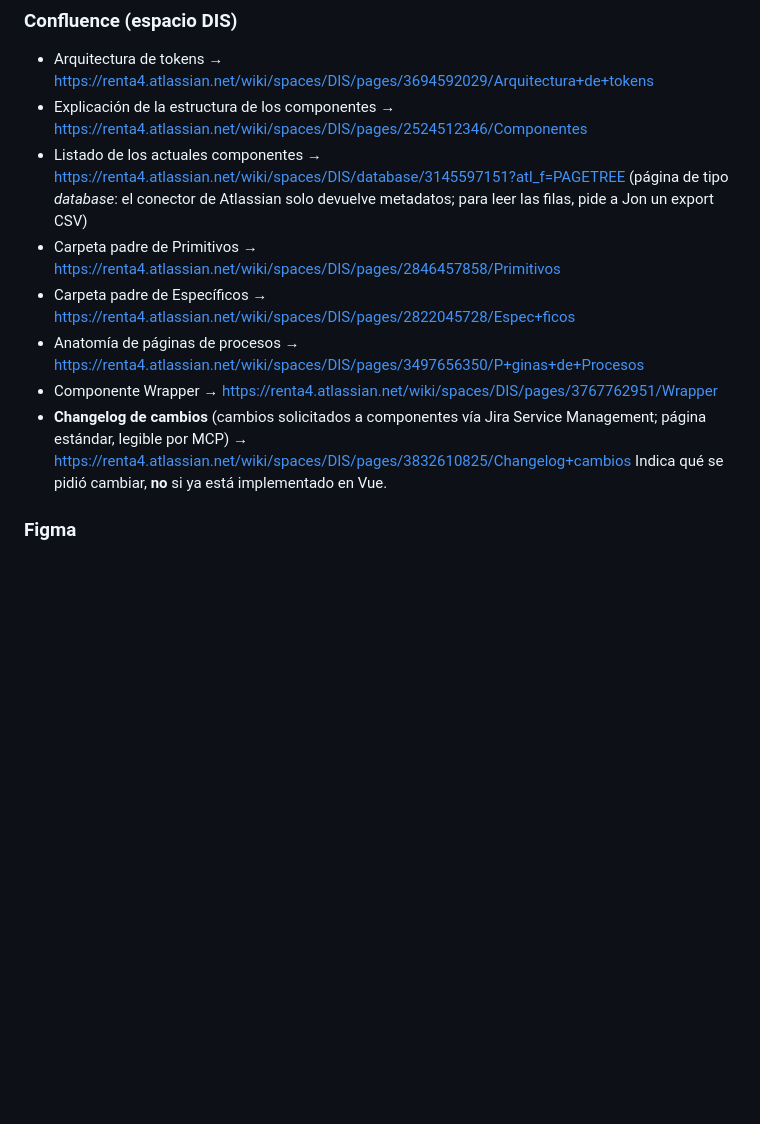
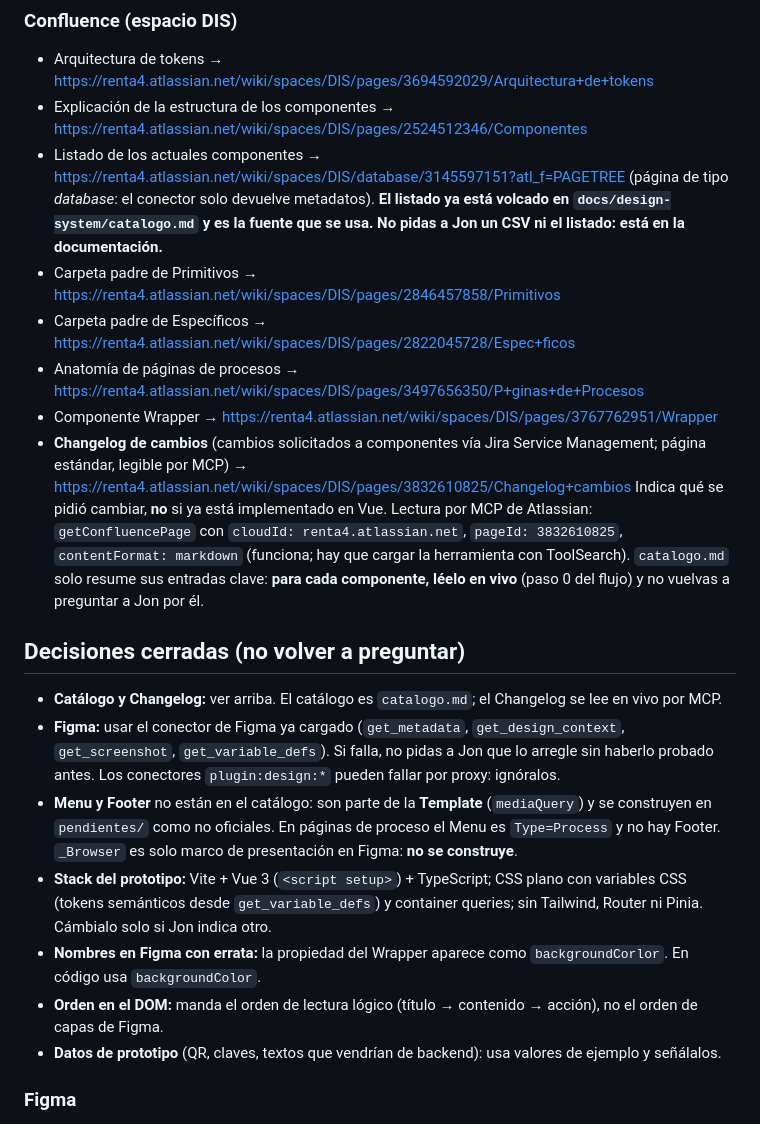
Before and after one commit to jbarral-dev/fichas-producto, a Markdown page: CLAUDE.md, the part around the change. Drawn GitHub-style; blank space fills up the shorter version.

Commit message:
Cierra decisiones de documentación: catálogo, Changelog, conectores, stack, Menu/Footer
Co-Authored-By: Claude Sonnet 5.5 <noreply@anthropic.com>

```diff
--- a/CLAUDE.md
+++ b/CLAUDE.md
@@ -27,13 +27,31 @@ No todos los componentes diseñados en Figma están desarrollados en Vue: de ah
 - Arquitectura de tokens → https://renta4.atlassian.net/wiki/spaces/DIS/pages/3694592029/Arquitectura+de+tokens
 - Explicación de la estructura de los componentes → https://renta4.atlassian.net/wiki/spaces/DIS/pages/2524512346/Componentes
 - Listado de los actuales componentes → https://renta4.atlassian.net/wiki/spaces/DIS/database/3145597151?atl_f=PAGETREE
-  (página de tipo *database*: el conector de Atlassian solo devuelve metadatos; para leer las filas, pide a Jon un export CSV)
+  (página de tipo *database*: el conector solo devuelve metadatos). **El listado ya está volcado en `docs/design-system/catalogo.md`
+  y es la fuente que se usa. No pidas a Jon un CSV ni el listado: está en la documentación.**
 - Carpeta padre de Primitivos → https://renta4.atlassian.net/wiki/spaces/DIS/pages/2846457858/Primitivos
 - Carpeta padre de Específicos → https://renta4.atlassian.net/wiki/spaces/DIS/pages/2822045728/Espec+ficos
 - Anatomía de páginas de procesos → https://renta4.atlassian.net/wiki/spaces/DIS/pages/3497656350/P+ginas+de+Procesos
 - Componente Wrapper → https://renta4.atlassian.net/wiki/spaces/DIS/pages/3767762951/Wrapper
 - **Changelog de cambios** (cambios solicitados a componentes vía Jira Service Management; página estándar, legible por MCP) → https://renta4.atlassian.net/wiki/spaces/DIS/pages/3832610825/Changelog+cambios
   Indica qué se pidió cambiar, **no** si ya está implementado en Vue.
+  Lectura por MCP de Atlassian: `getConfluencePage` con `cloudId: renta4.atlassian.net`, `pageId: 3832610825`,
+  `contentFormat: markdown` (funciona; hay que cargar la herramienta con ToolSearch). `catalogo.md` solo resume sus entradas
+  clave: **para cada componente, léelo en vivo** (paso 0 del flujo) y no vuelvas a preguntar a Jon por él.
+
+## Decisiones cerradas (no volver a preguntar)
+
+- **Catálogo y Changelog:** ver arriba. El catálogo es `catalogo.md`; el Changelog se lee en vivo por MCP.
+- **Figma:** usar el conector de Figma ya cargado (`get_metadata`, `get_design_context`, `get_screenshot`, `get_variable_defs`).
+  Si falla, no pidas a Jon que lo arregle sin haberlo probado antes. Los conectores `plugin:design:*` pueden fallar por proxy: ignóralos.
+- **Menu y Footer** no están en el catálogo: son parte de la **Template** (`mediaQuery`) y se construyen en `pendientes/`
+  como no oficiales. En páginas de proceso el Menu es `Type=Process` y no hay Footer. `_Browser` es solo marco de
+  presentación en Figma: **no se construye**.
+- **Stack del prototipo:** Vite + Vue 3 (`<script setup>`) + TypeScript; CSS plano con variables CSS (tokens semánticos
+  desde `get_variable_defs`) y container queries; sin Tailwind, Router ni Pinia. Cámbialo solo si Jon indica otro.
+- **Nombres en Figma con errata:** la propiedad del Wrapper aparece como `backgroundCorlor`. En código usa `backgroundColor`.
+- **Orden en el DOM:** manda el orden de lectura lógico (título → contenido → acción), no el orden de capas de Figma.
+- **Datos de prototipo** (QR, claves, textos que vendrían de backend): usa valores de ejemplo y señálalos.
 
 ### Figma
 
```
Also changed, not shown: docs/design-system/catalogo.md (+3 -0 lines).
